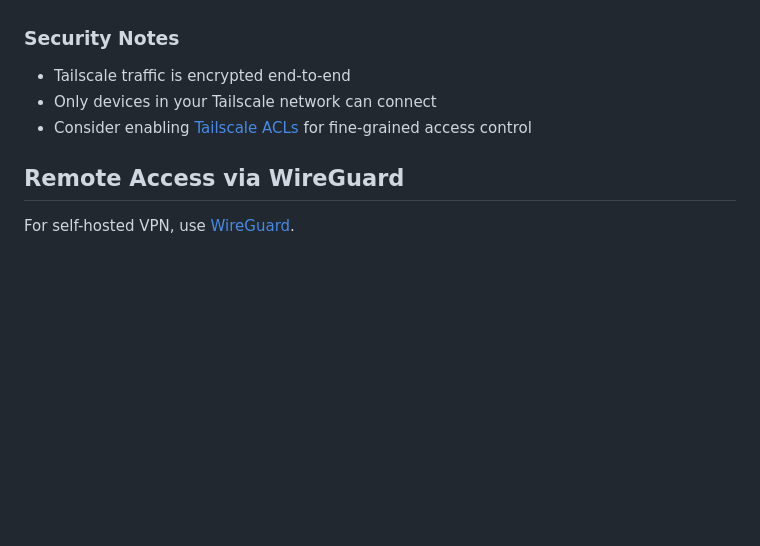
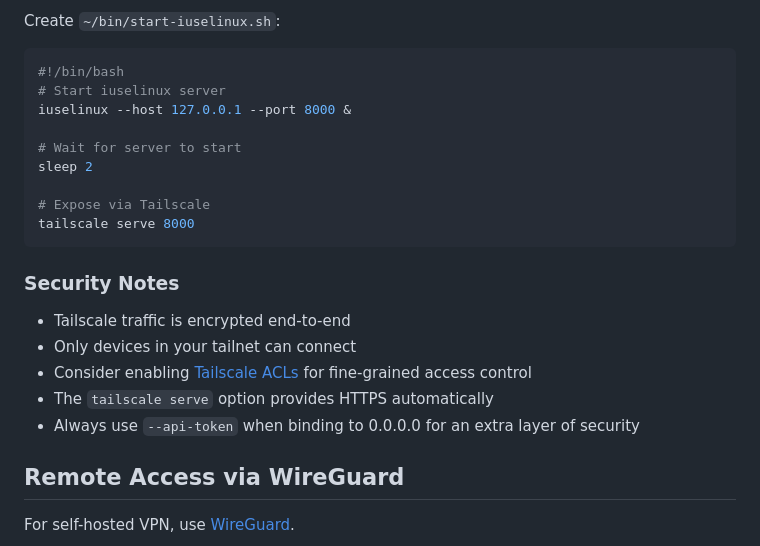
Before and after one commit to jbn/iuselinux, a Markdown page: README.md, the part around one of its changes. Rendered like a GitHub page; blank space fills up the shorter version.

````diff
--- a/README.md
+++ b/README.md
@@ -167,9 +275,23 @@ ssh -L 9000:localhost:8000 user@your-mac-ip
+Create `~/bin/start-iuselinux.sh`:
+```bash
+#!/bin/bash
+# Start iuselinux server
+iuselinux --host 127.0.0.1 --port 8000 &
+
+# Wait for server to start
+sleep 2
+
+# Expose via Tailscale
+tailscale serve 8000
+```
 
 ### Security Notes
 
 - Tailscale traffic is encrypted end-to-end
-- Only devices in your Tailscale network can connect
+- Only devices in your tailnet can connect
 - Consider enabling [Tailscale ACLs](https://tailscale.com/kb/1018/acls) for fine-grained access control
+- The `tailscale serve` option provides HTTPS automatically
+- Always use `--api-token` when binding to 0.0.0.0 for an extra layer of security
 
 ## Remote Access via WireGuard
 
````
Also changed, not shown: other parts of README.md (+125 -17 lines).
